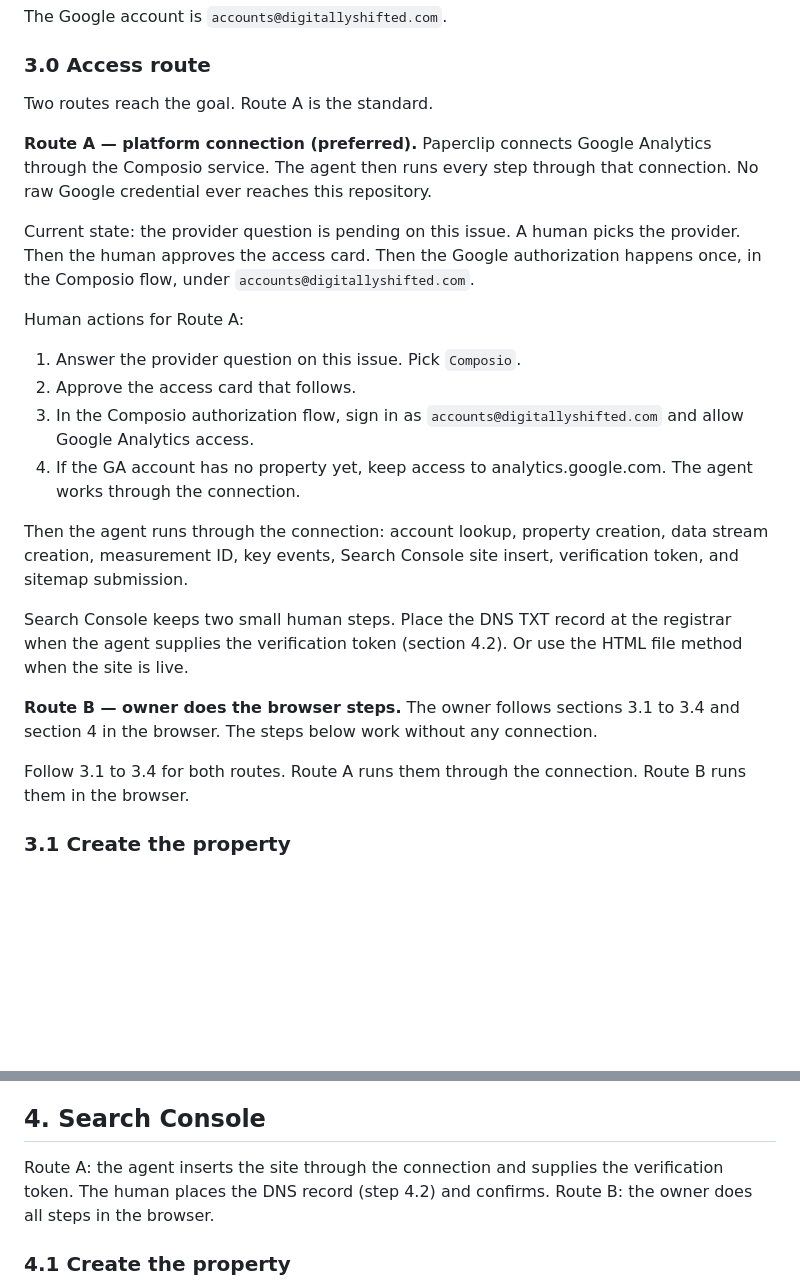
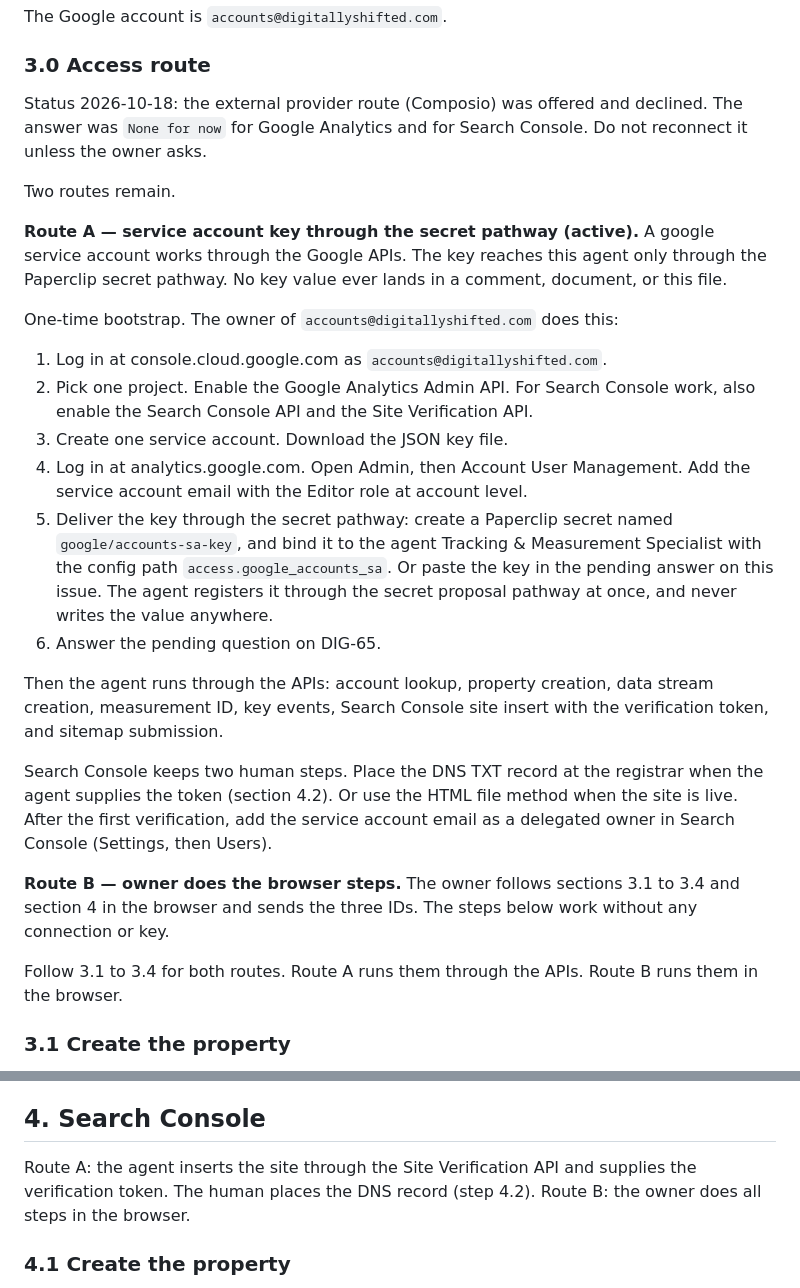
Before and after one commit to Digitally-Shifted/website-relaunch, a Markdown page: docs/analytics-setup.md, 2 parts joined by grey strips. GitHub-like rendering; blank space fills up the shorter version.

Commit message:
DIG-65: make the service-account secret pathway the active access route
Provider route (Composio) declined by the owner on 2026-10-18. Section 3.0 now
documents the one-time service-account bootstrap, secret delivery through the
Paperclip secret pathway (access.google_accounts_sa), and the remaining human
steps (GA Editor grant, DNS TXT, GSC delegated owner).

```diff
--- a/docs/analytics-setup.md
+++ b/docs/analytics-setup.md
@@ -66,38 +66,46 @@ The Google account is `accounts@digitallyshifted.com`.
 
 ### 3.0 Access route
 
-Two routes reach the goal. Route A is the standard.
+Status 2026-10-18: the external provider route (Composio) was offered and
+declined. The answer was `None for now` for Google Analytics and for Search
+Console. Do not reconnect it unless the owner asks.
 
-**Route A — platform connection (preferred).** Paperclip connects Google
-Analytics through the Composio service. The agent then runs every step through
-that connection. No raw Google credential ever reaches this repository.
+Two routes remain.
 
-Current state: the provider question is pending on this issue. A human picks
-the provider. Then the human approves the access card. Then the Google
-authorization happens once, in the Composio flow, under
-`accounts@digitallyshifted.com`.
+**Route A — service account key through the secret pathway (active).** A
+google service account works through the Google APIs. The key reaches this
+agent only through the Paperclip secret pathway. No key value ever lands in a
+comment, document, or this file.
 
-Human actions for Route A:
+One-time bootstrap. The owner of `accounts@digitallyshifted.com` does this:
 
-1. Answer the provider question on this issue. Pick `Composio`.
-2. Approve the access card that follows.
-3. In the Composio authorization flow, sign in as
-   `accounts@digitallyshifted.com` and allow Google Analytics access.
-4. If the GA account has no property yet, keep access to
-   analytics.google.com. The agent works through the connection.
+1. Log in at console.cloud.google.com as `accounts@digitallyshifted.com`.
+2. Pick one project. Enable the Google Analytics Admin API. For Search Console
+   work, also enable the Search Console API and the Site Verification API.
+3. Create one service account. Download the JSON key file.
+4. Log in at analytics.google.com. Open Admin, then Account User Management.
+   Add the service account email with the Editor role at account level.
+5. Deliver the key through the secret pathway: create a Paperclip secret named
+   `google/accounts-sa-key`, and bind it to the agent Tracking & Measurement
+   Specialist with the config path `access.google_accounts_sa`. Or paste the
+   key in the pending answer on this issue. The agent registers it through the
+   secret proposal pathway at once, and never writes the value anywhere.
+6. Answer the pending question on DIG-65.
 
-Then the agent runs through the connection: account lookup, property creation,
-data stream creation, measurement ID, key events, Search Console site insert,
-verification token, and sitemap submission.
+Then the agent runs through the APIs: account lookup, property creation, data
+stream creation, measurement ID, key events, Search Console site insert with
+the verification token, and sitemap submission.
 
-Search Console keeps two small human steps. Place the DNS TXT record at the
-registrar when the agent supplies the verification token (section 4.2). Or use
-the HTML file method when the site is live.
+Search Console keeps two human steps. Place the DNS TXT record at the registrar
+when the agent supplies the token (section 4.2). Or use the HTML file method
+when the site is live. After the first verification, add the service account
+email as a delegated owner in Search Console (Settings, then Users).
 
 **Route B — owner does the browser steps.** The owner follows sections 3.1 to
-3.4 and section 4 in the browser. The steps below work without any connection.
+3.4 and section 4 in the browser and sends the three IDs. The steps below work
+without any connection or key.
 
-Follow 3.1 to 3.4 for both routes. Route A runs them through the connection.
+Follow 3.1 to 3.4 for both routes. Route A runs them through the APIs.
 Route B runs them in the browser.
 
 ### 3.1 Create the property
@@ -138,8 +146,8 @@ The module sends five events that count conversions. Mark each one as a key even
 
 ## 4. Search Console
 
-Route A: the agent inserts the site through the connection and supplies the
-verification token. The human places the DNS record (step 4.2) and confirms.
+Route A: the agent inserts the site through the Site Verification API and
+supplies the verification token. The human places the DNS record (step 4.2).
 Route B: the owner does all steps in the browser.
 
 ### 4.1 Create the property
```
